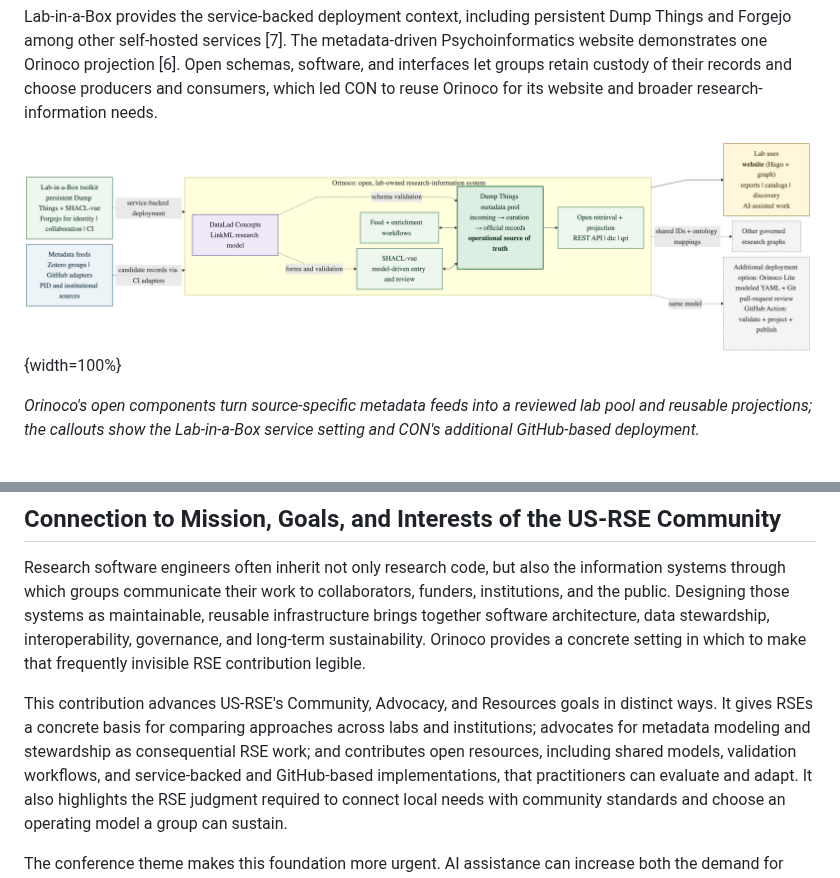
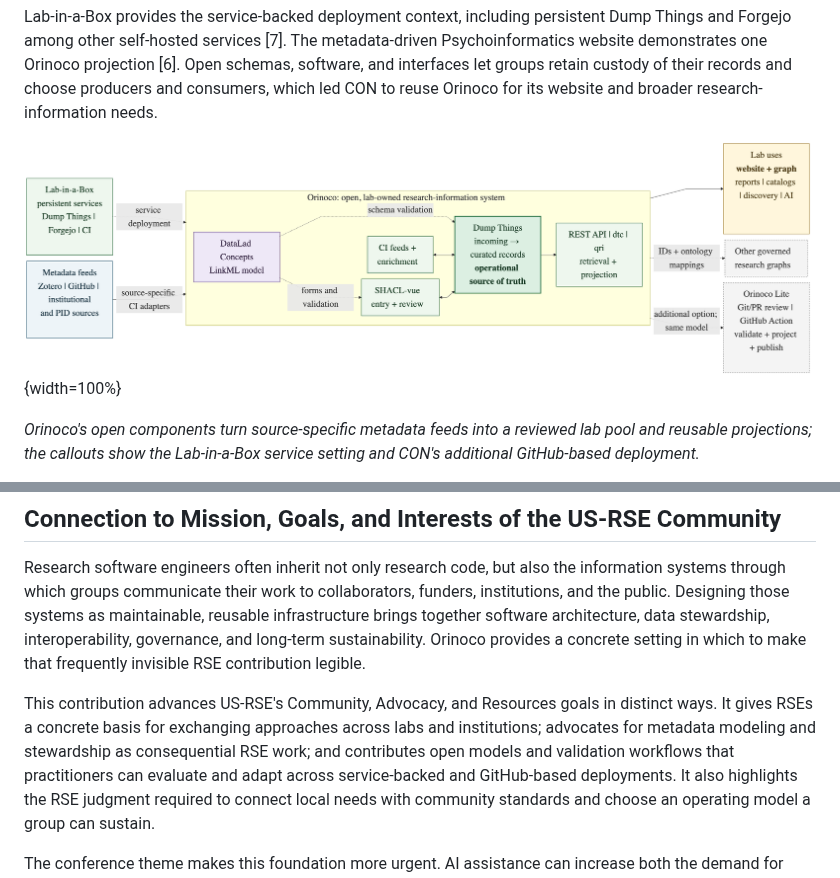
Before and after one commit to con/talks, a Markdown page: 2026-usrse/orinoco-lite-poster-draft.md, 2 parts joined by grey strips. Rendered like a GitHub page; pictures changed too: 2026-usrse/orinoco-metadata-flow.png.

Commit message:
Improve poster figure legibility and mission alignment
Co-Authored-By: Codex 0.143.0 / GPT 5.6-luna <codex@openai.com>

```diff
--- a/2026-usrse/orinoco-lite-poster-draft.md
+++ b/2026-usrse/orinoco-lite-poster-draft.md
@@ -86,7 +86,7 @@ Designing those systems as maintainable, reusable infrastructure brings together
 Orinoco provides a concrete setting in which to make that frequently invisible RSE contribution legible.
 
 This contribution advances US-RSE's Community, Advocacy, and Resources goals in distinct ways.
-It gives RSEs a concrete basis for comparing approaches across labs and institutions; advocates for metadata modeling and stewardship as consequential RSE work; and contributes open resources, including shared models, validation workflows, and service-backed and GitHub-based implementations, that practitioners can evaluate and adapt.
+It gives RSEs a concrete basis for exchanging approaches across labs and institutions; advocates for metadata modeling and stewardship as consequential RSE work; and contributes open models and validation workflows that practitioners can evaluate and adapt across service-backed and GitHub-based deployments.
 It also highlights the RSE judgment required to connect local needs with community standards and choose an operating model a group can sustain.
 
 The conference theme makes this foundation more urgent.
```
Also changed, not shown: 1 other file.
